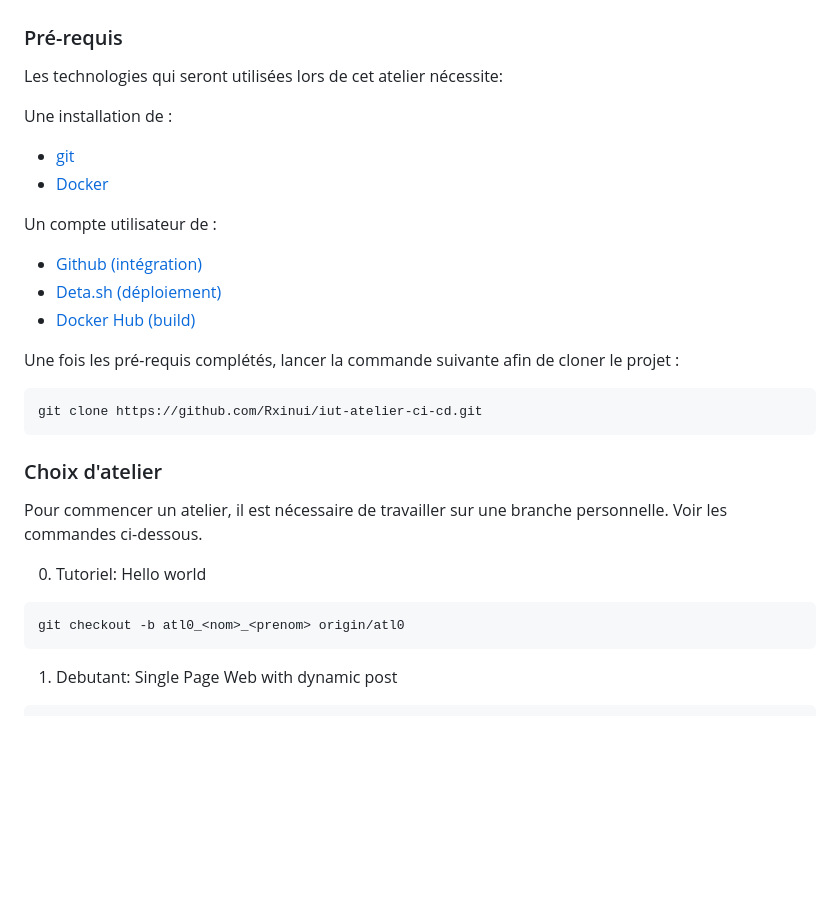
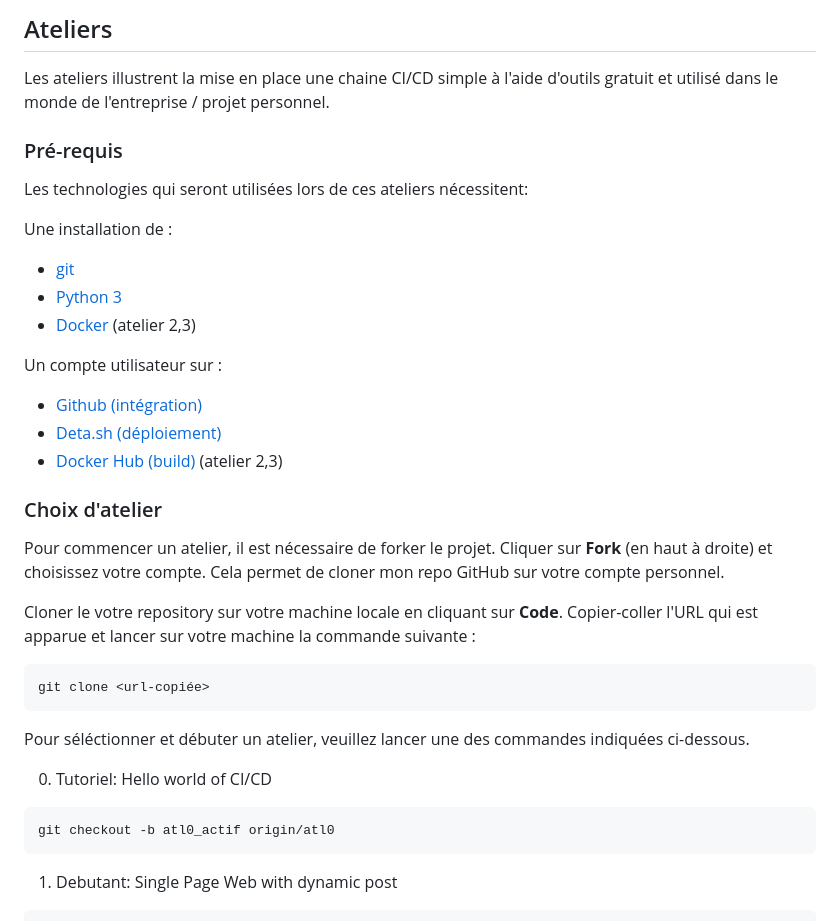
Before and after one commit to rxinui-teaching/01-introduction-ci-cd, a Markdown page: README.md, the part around the change printed below. GitHub-like rendering; blank space fills up the shorter version.

````diff
--- a/README.md
+++ b/README.md
@@ -20,31 +51,37 @@ L'atelier illustre la mise en place une chaine CI/CD simple à l'aide d'outils g
+## Ateliers
+
+Les ateliers illustrent la mise en place une chaine CI/CD simple à l'aide d'outils gratuit et utilisé dans le monde de l'entreprise / projet personnel.
 
 ### Pré-requis
 
-Les technologies qui seront utilisées lors de cet atelier nécessite:
+Les technologies qui seront utilisées lors de ces ateliers nécessitent:
 
 Une installation de :
 - [git](https://git-scm.com/downloads)
-- [Docker](https://docs.docker.com/engine/install/#supported-platforms)
+- [Python 3](https://www.python.org/downloads/)
+- [Docker](https://docs.docker.com/engine/install/#supported-platforms) (atelier 2,3)
 
-Un compte utilisateur de :
+Un compte utilisateur sur :
 - [Github (intégration)](https://github.com/login)
 - [Deta.sh (déploiement)](https://web.deta.sh/)
-- [Docker Hub (build)](https://hub.docker.com/)
-
-Une fois les pré-requis complétés, lancer la commande suivante afin de cloner le projet :
-
-```bash
-git clone https://github.com/Rxinui/iut-atelier-ci-cd.git
-```
+- [Docker Hub (build)](https://hub.docker.com/) (atelier 2,3)
 
 ### Choix d'atelier
 
-Pour commencer un atelier, il est nécessaire de travailler sur une branche personnelle. Voir les commandes ci-dessous.
+Pour commencer un atelier, il est nécessaire de forker le projet. Cliquer sur **Fork** (en haut à droite) et choisissez votre compte. Cela permet de cloner mon repo GitHub sur votre compte personnel.
 
-0. Tutoriel: Hello world
+Cloner le votre repository sur votre machine locale en cliquant sur **Code**. Copier-coller l'URL qui est apparue et lancer sur votre machine la commande suivante :
 
 ```bash
-git checkout -b atl0_<nom>_<prenom> origin/atl0
+git clone <url-copiée>
+```
+
+Pour séléctionner et débuter un atelier, veuillez lancer une des commandes indiquées ci-dessous.
+
+0. Tutoriel: Hello world of CI/CD
+
+```bash
+git checkout -b atl0_actif origin/atl0
 ```
 
 1. Debutant: Single Page Web with dynamic post
````
Also changed, not shown: other parts of README.md (+37 -6 lines), img/atl0_python-cicd.png (added), img/chaine_production_voiture.jpg (added).
